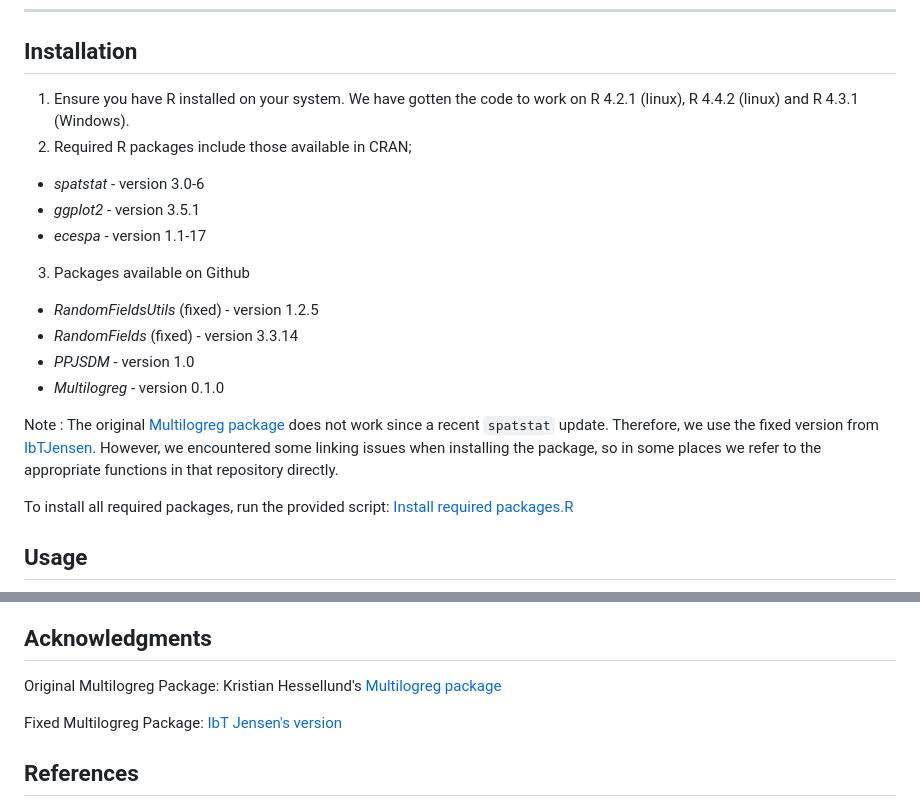
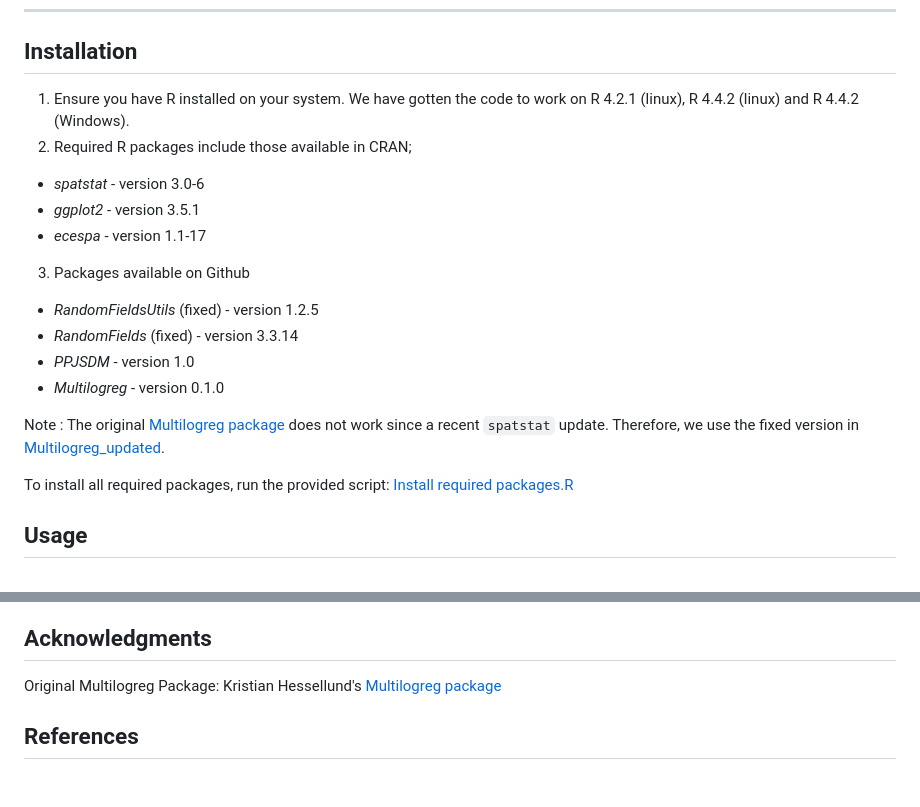
Before and after one commit to chathuri-sam/Modeling-Spatial-Dependence-in-Multi-Species-Point-Patterns, a Markdown page: README.md, 2 parts joined by grey strips. GitHub-like rendering; blank space fills up the shorter version.

```diff
--- a/README.md
+++ b/README.md
@@ -27,7 +27,7 @@ For detailed results, please refer to the [pre-print](https://doi.org/10.22541/a
 
 ## **Installation**
 
-1. Ensure you have R installed on your system. We have gotten the code to work on R 4.2.1 (linux), R 4.4.2 (linux) and R 4.3.1 (Windows).
+1. Ensure you have R installed on your system. We have gotten the code to work on R 4.2.1 (linux), R 4.4.2 (linux) and R 4.4.2 (Windows).
 2. Required R packages include those available in CRAN;
  - *spatstat* - version 3.0-6
  - *ggplot2* - version 3.5.1
@@ -39,7 +39,7 @@ For detailed results, please refer to the [pre-print](https://doi.org/10.22541/a
   - *PPJSDM* - version 1.0
   - *Multilogreg* - version 0.1.0
 
-Note : The original [Multilogreg package](https://github.com/kristianhessellund/Multilogreg.git) does not work since a recent `spatstat` update. Therefore, we use the fixed version from [IbTJensen](https://github.com/IbTJensen/Multilogreg.git). However, we encountered some linking issues when installing the package, so in some places we refer to the appropriate functions in that repository directly.
+Note : The original [Multilogreg package](https://github.com/kristianhessellund/Multilogreg.git) does not work since a recent `spatstat` update. Therefore, we use the fixed version in [Multilogreg_updated](https://github.com/chathuri-sam/Multilogreg_updated.git).
 
 To install all required packages, run the provided script: [Install required packages.R](src/Install%20required%20packages.R)
 
@@ -58,8 +58,6 @@ The final results and interpretations of them can be found the paper.
 
 Original Multilogreg Package: Kristian Hessellund's [Multilogreg package](https://github.com/kristianhessellund/Multilogreg.git)
 
-Fixed Multilogreg Package: [IbT Jensen's version](https://github.com/IbTJensen/Multilogreg.git)
-
 ## References
 1. Good, B. and Whipple, S. (1982). Tree spatial patterns: South Carolina bottomland and swamp forests. Bulletin of the Torrey Botanical Club, 109:529–536.528.
 2. Hessellund, K. B., Xu, G., Guan, Y., and Waagepetersen, R. (2022a). Second-Order Semi-Parametric Inference for Multivariate Log Gaussian Cox Processes. Journal of the Royal Statistical Society Series C: Applied Statistics, 71(1):244–268.531. [https://doi.org/10.1111/rssc.12530](https://doi.org/10.1111/rssc.12530)
```
